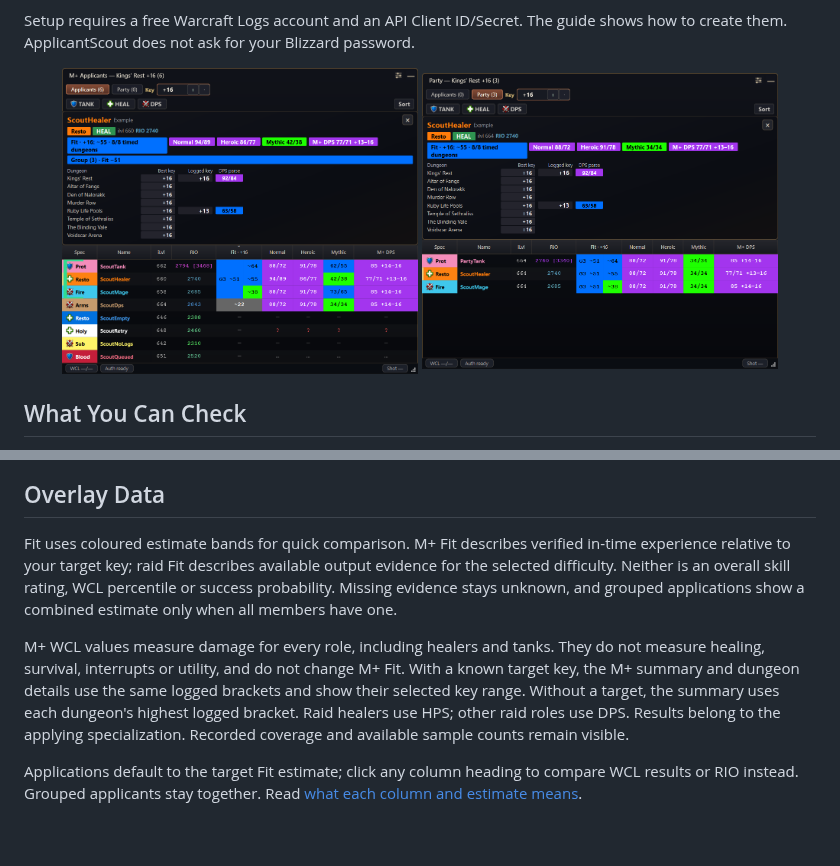
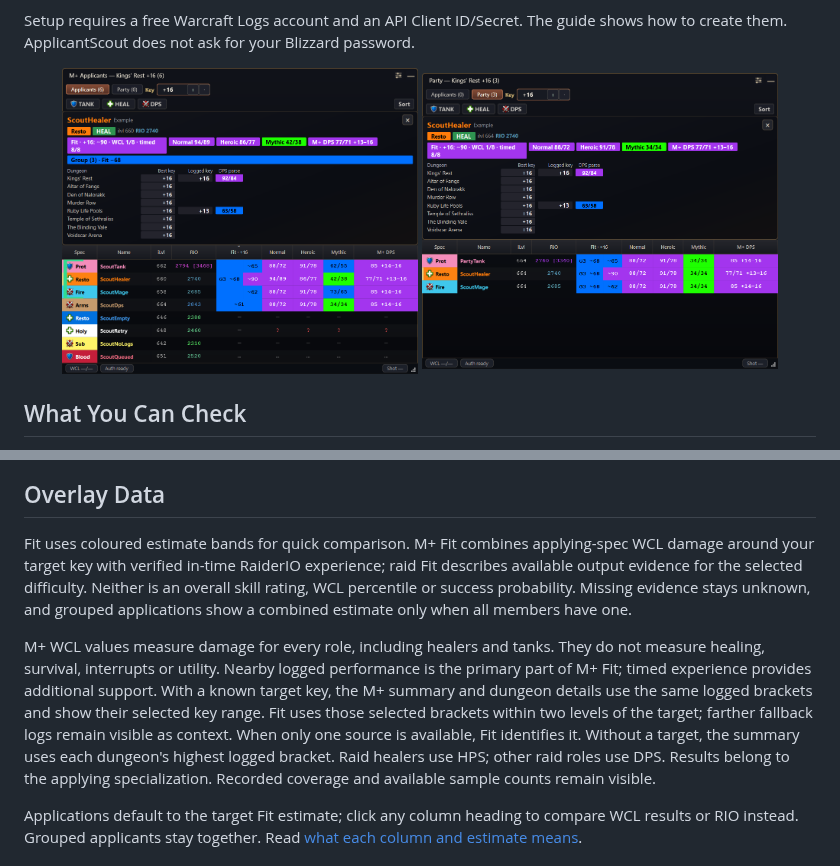
Before and after one commit to Antrakt92/ApplicantScout-Companion, a Markdown page: README.md, 2 parts joined by grey strips. Rendered like a GitHub page; pictures changed too: docs/visual/overlay-polish-fixture-party-manual-key.png, docs/visual/overlay-polish-fixture.png; blank space fills up the shorter version.

Commit message:
fix: restore WCL performance in Mythic+ Fit [skip ci]

```diff
--- a/README.md
+++ b/README.md
@@ -92,17 +92,21 @@ Before you click **Create**, the form should look like this:
 
 ## Overlay Data
 
-Fit uses coloured estimate bands for quick comparison. M+ Fit describes verified in-time experience relative
-to your target key; raid Fit describes available output evidence for the selected
-difficulty. Neither is an overall skill rating, WCL percentile or success
+Fit uses coloured estimate bands for quick comparison. M+ Fit combines applying-spec
+WCL damage around your target key with verified in-time RaiderIO experience;
+raid Fit describes available output evidence for the selected difficulty.
+Neither is an overall skill rating, WCL percentile or success
 probability. Missing evidence stays unknown, and grouped applications show a
 combined estimate only when all members have one.
 
 M+ WCL values measure damage for every role, including healers and tanks. They do
-not measure healing, survival, interrupts or utility, and do not change M+ Fit.
+not measure healing, survival, interrupts or utility. Nearby logged performance is
+the primary part of M+ Fit; timed experience provides additional support.
 With a known target key, the M+ summary and dungeon details use the same logged
-brackets and show their selected key range. Without a target, the summary uses
-each dungeon's highest logged bracket.
+brackets and show their selected key range. Fit uses those selected brackets
+within two levels of the target; farther fallback logs remain visible as context.
+When only one source is available, Fit identifies it. Without a target, the
+summary uses each dungeon's highest logged bracket.
 Raid healers use HPS; other raid roles use DPS. Results belong to the applying
 specialization. Recorded coverage and available sample counts remain visible.
 
```
Also changed, not shown: docs/OVERLAY.md (+28 -16 lines), docs/visual/overlay-polish-fixture-metrics-raid-only.png, docs/visual/overlay-polish-fixture-party-no-listing-manual-key.png, docs/visual/overlay-polish-fixture-wcl-retry.png, 13 other files.
